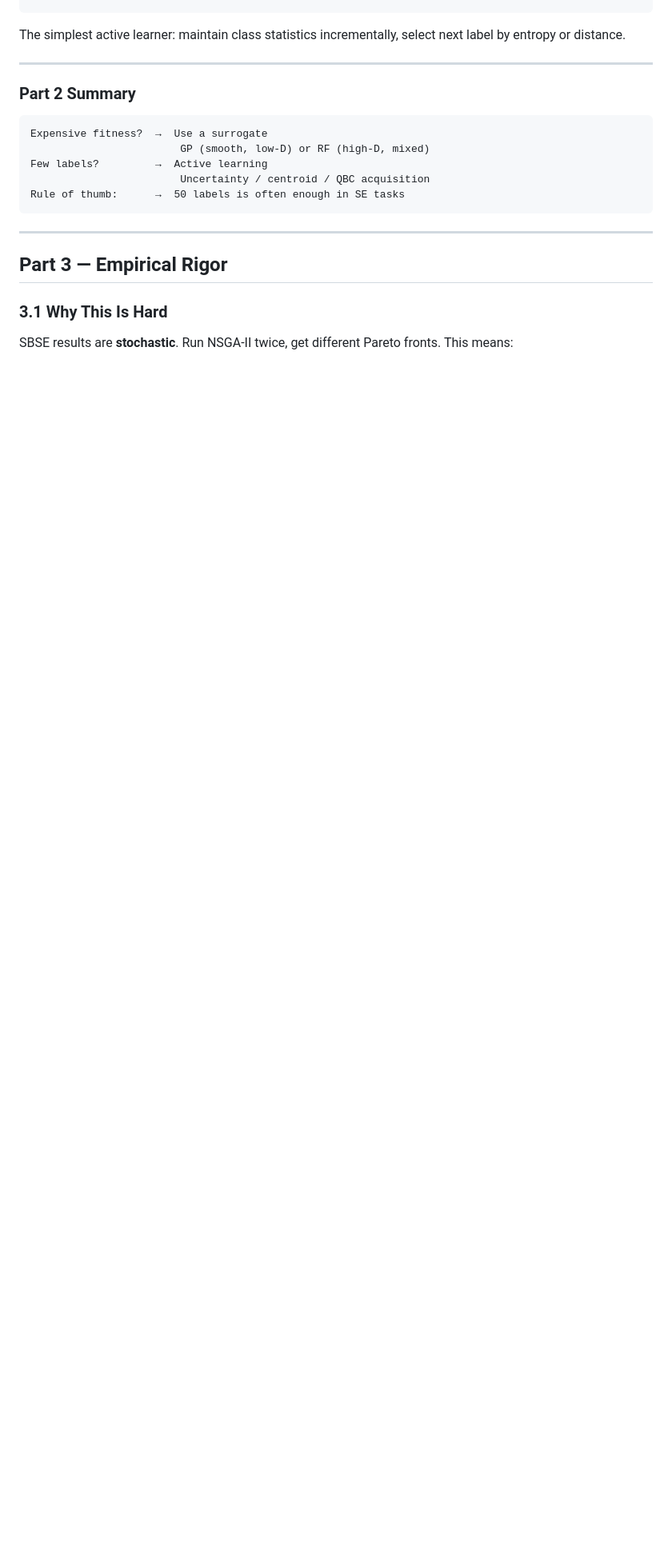
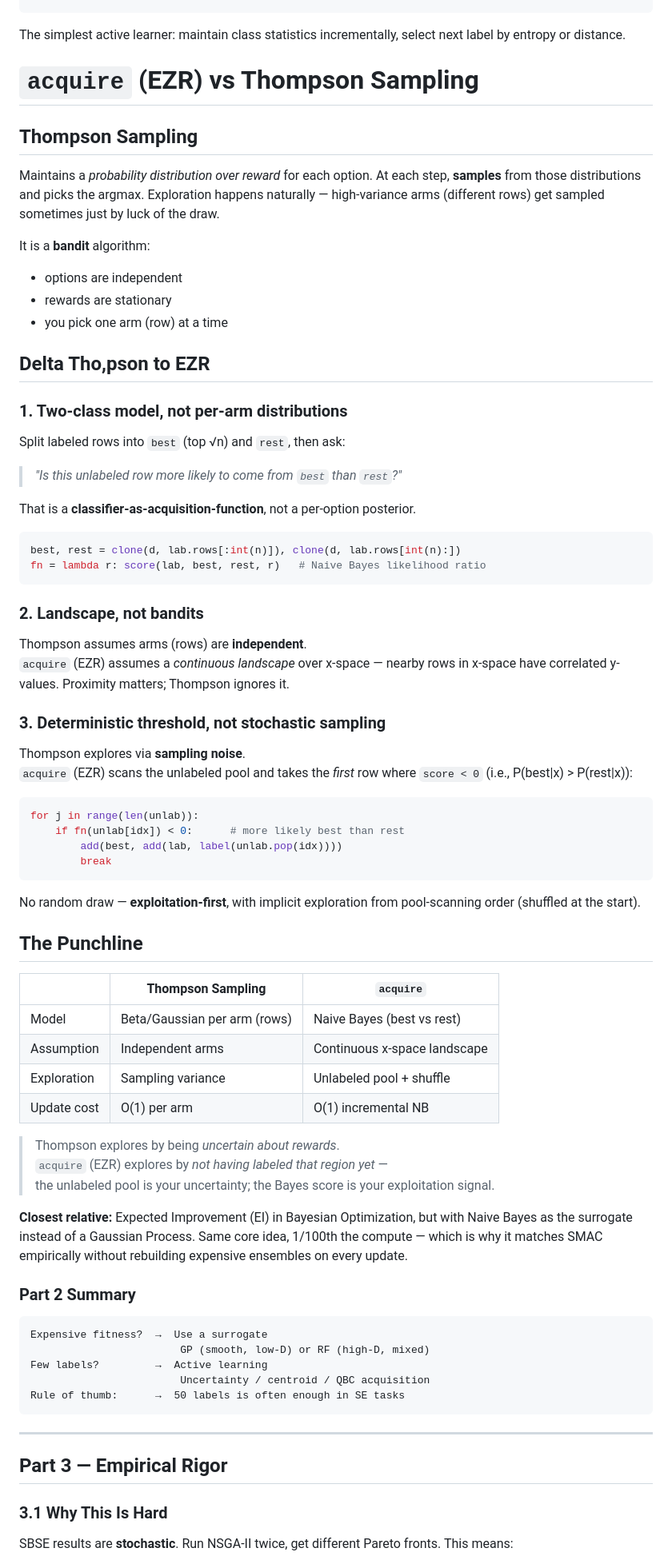
Before and after one commit to txt/seai26spr, a Markdown page: docs/lect/mar30.md, the part around one of its changes. Shown at 80% size. Rendered like a GitHub page; blank space fills up the shorter version.

````diff
--- a/docs/lect/mar30.md
+++ b/docs/lect/mar30.md
@@ -528,7 +550,79 @@ until budget exhausted
 The simplest active learner: maintain class statistics
 incrementally, select next label by entropy or distance.
 
----
+# `acquire` (EZR) vs Thompson Sampling
+
+## Thompson Sampling
+
+Maintains a *probability distribution over reward* for each option.
+At each step, **samples** from those distributions and picks the argmax.
+Exploration happens naturally — high-variance arms (different rows) get sampled sometimes
+just by luck of the draw.
+
+It is a **bandit** algorithm:
+- options are independent
+- rewards are stationary
+- you pick one arm (row) at a time
+
+
+
+## Delta Tho,pson to EZR
+
+### 1. Two-class model, not per-arm distributions
+
+Split labeled rows into `best` (top √n) and `rest`, then ask:
+
+> *"Is this unlabeled row more likely to come from `best` than `rest`?"*
+
+That is a **classifier-as-acquisition-function**, not a per-option posterior.
+
+```python
+best, rest = clone(d, lab.rows[:int(n)]), clone(d, lab.rows[int(n):])
+fn = lambda r: score(lab, best, rest, r)   # Naive Bayes likelihood ratio
+```
+
+### 2. Landscape, not bandits
+
+Thompson assumes arms  (rows) are **independent**.
+`acquire` (EZR) assumes a *continuous landscape* over x-space — nearby rows
+in x-space have correlated y-values. Proximity matters; Thompson ignores it.
+
+### 3. Deterministic threshold, not stochastic sampling
+
+Thompson explores via **sampling noise**.
+`acquire` (EZR) scans the unlabeled pool and takes the *first* row where
+`score < 0` (i.e., P(best|x) > P(rest|x)):
+
+```python
+for j in range(len(unlab)):
+    if fn(unlab[idx]) < 0:      # more likely best than rest
+        add(best, add(lab, label(unlab.pop(idx))))
+        break
+```
+
+No random draw — **exploitation-first**, with implicit exploration
+from pool-scanning order (shuffled at the start).
+
+
+
+## The Punchline
+
+| | Thompson Sampling | `acquire` |
+|---|---|---|
+| Model | Beta/Gaussian per arm (rows) | Naive Bayes (best vs rest) |
+| Assumption | Independent arms | Continuous x-space landscape |
+| Exploration | Sampling variance | Unlabeled pool + shuffle |
+| Update cost | O(1) per arm | O(1) incremental NB |
+
+> Thompson explores by being *uncertain about rewards*.
+> `acquire` (EZR) explores by *not having labeled that region yet* —
+> the unlabeled pool is your uncertainty; the Bayes score is your
+> exploitation signal.
+
+**Closest relative:** Expected Improvement (EI) in Bayesian Optimization,
+but with Naive Bayes as the surrogate instead of a Gaussian Process.
+Same core idea, 1/100th the compute — which is why it matches SMAC
+empirically without rebuilding expensive ensembles on every update.
 
 ### Part 2 Summary
 
````
Also changed, not shown: other parts of docs/lect/mar30.md (+22 -0 lines).
